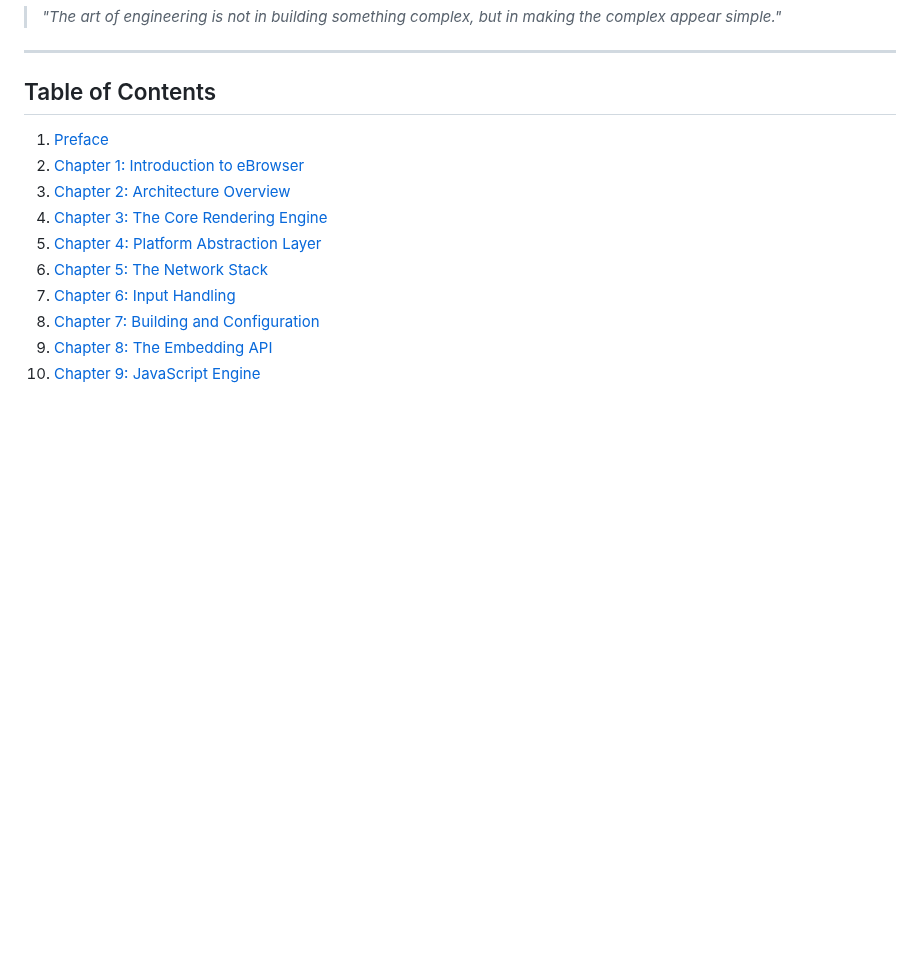
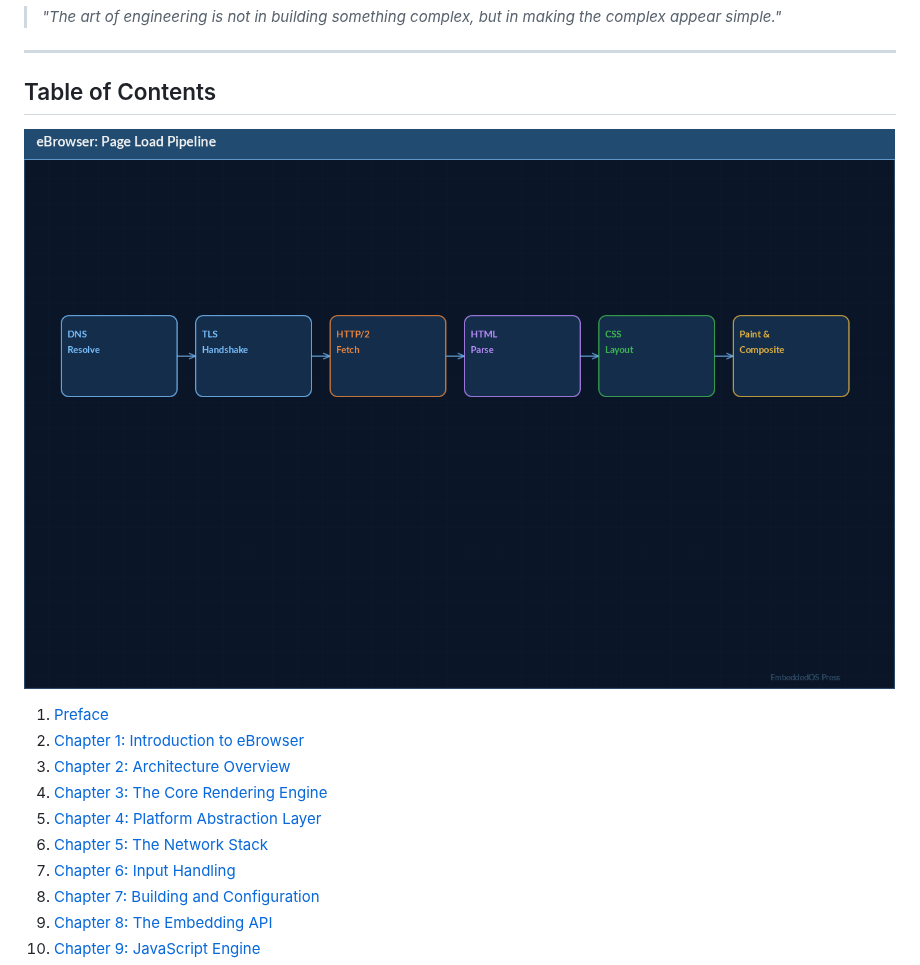
Before and after one commit to embeddedos-org/eBrowser, a Markdown page: docs/book/book.md, the part around one of its changes. Drawn GitHub-style; pictures changed too: docs/book/images/page-load.png (added); blank space fills up the shorter version.

```diff
--- a/docs/book/book.md
+++ b/docs/book/book.md
@@ -32,6 +32,9 @@ titlepage-background: "cover.png"
 ---
 
 ## Table of Contents
+
+
+![Figure: eBrowser Page Load Pipeline — DNS, TLS, HTTP/2, HTML parse, CSS layout, paint](images/page-load.png)
 
 1. [Preface](#preface)
 2. [Chapter 1: Introduction to eBrowser](#chapter-1-introduction-to-ebrowser)
```
Also changed, not shown: other parts of docs/book/book.md (+3 -0 lines), docs/book/images/js-execution.png (added).
